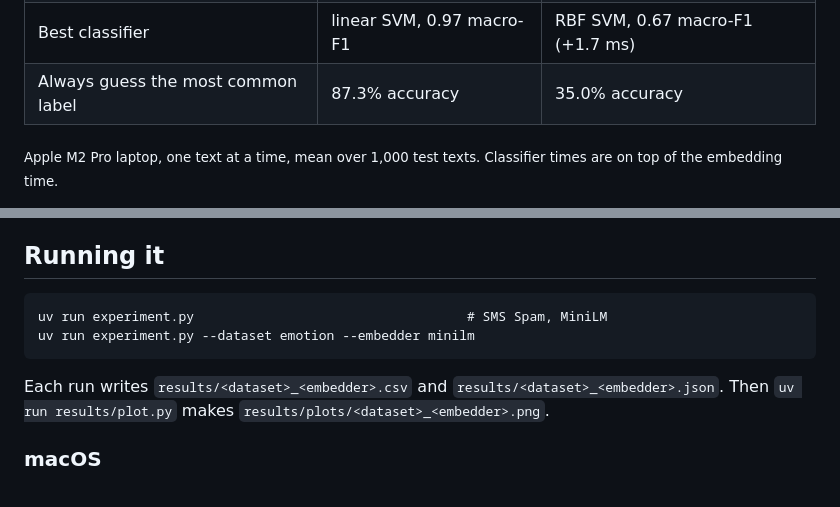
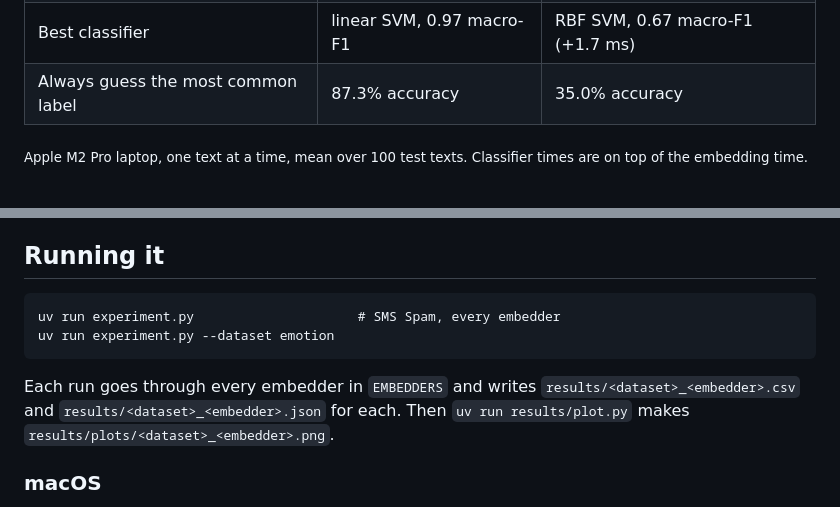
Before and after one commit to GersiD/LLSVM, a Markdown page: README.md, 2 parts joined by grey strips. Drawn GitHub-style.

```diff
--- a/README.md
+++ b/README.md
@@ -9,7 +9,7 @@ Embed text once with a small language model, then classify it with an SVM: about
 | Best classifier | linear SVM, 0.97 macro-F1 | RBF SVM, 0.67 macro-F1 (+1.7 ms) |
 | Always guess the most common label | 87.3% accuracy | 35.0% accuracy |
 
-<sub>Apple M2 Pro laptop, one text at a time, mean over 1,000 test texts. Classifier times are on top of the embedding time.</sub>
+<sub>Apple M2 Pro laptop, one text at a time, mean over 100 test texts. Classifier times are on top of the embedding time.</sub>
 
 ![Classifier comparison on the SMS Spam Collection](results/plots/sms_spam_minilm.png)
 
@@ -27,10 +27,10 @@ Embed text once with a small language model, then classify it with an SVM: about
 
 ## Running it
 
-    uv run experiment.py                                   # SMS Spam, MiniLM
-    uv run experiment.py --dataset emotion --embedder minilm
+    uv run experiment.py                     # SMS Spam, every embedder
+    uv run experiment.py --dataset emotion
 
-Each run writes `results/<dataset>_<embedder>.csv` and `results/<dataset>_<embedder>.json`. Then `uv run results/plot.py` makes `results/plots/<dataset>_<embedder>.png`.
+Each run goes through every embedder in `EMBEDDERS` and writes `results/<dataset>_<embedder>.csv` and `results/<dataset>_<embedder>.json` for each. Then `uv run results/plot.py` makes `results/plots/<dataset>_<embedder>.png`.
 
 ### macOS
 
```
Also changed, not shown: datasets/README.md (added, +3 -0 lines), results/plots/emotion_gemma2.png (added), results/plots/emotion_minilm.png, results/plots/sms_spam_gemma2.png (added), 12 other files.
